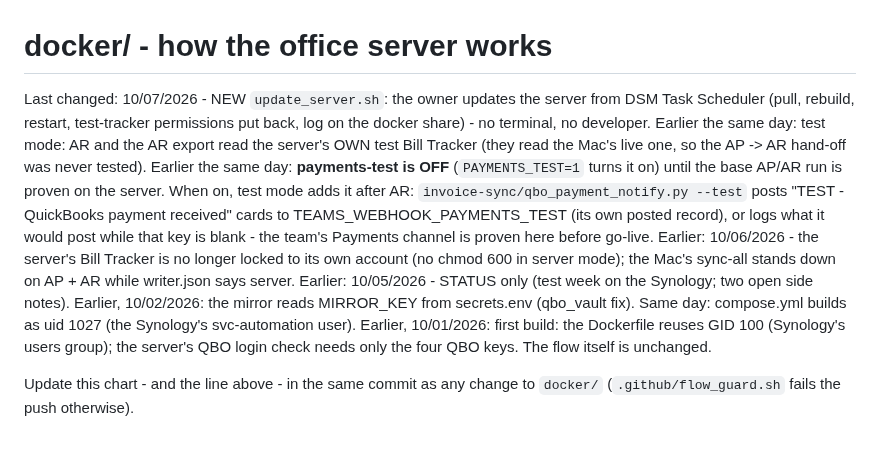
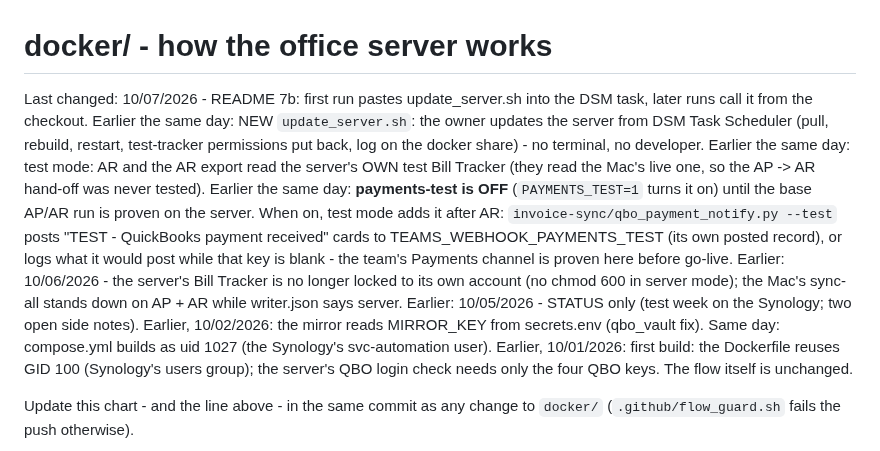
Before and after one commit to Ecarlo-Proficient/Claude-Report, a Markdown page: docker/FLOW.md, the part around the change. Rendered like a GitHub page.

```diff
--- a/docker/FLOW.md
+++ b/docker/FLOW.md
@@ -1,6 +1,6 @@
 # docker/ - how the office server works
 
-Last changed: 10/07/2026 - NEW `update_server.sh`: the owner updates the server from DSM Task Scheduler (pull, rebuild, restart, test-tracker permissions put back, log on the docker share) - no terminal, no developer. Earlier the same day: test mode: AR and the AR export read the server's OWN test Bill Tracker (they read the Mac's live one, so the AP -> AR hand-off was never tested). Earlier the same day: **payments-test is OFF** (`PAYMENTS_TEST=1` turns it on) until the base AP/AR run is proven on the server. When on, test mode adds it after AR: `invoice-sync/qbo_payment_notify.py --test` posts "TEST - QuickBooks payment received" cards to TEAMS_WEBHOOK_PAYMENTS_TEST (its own posted record), or logs what it would post while that key is blank - the team's Payments channel is proven here before go-live. Earlier: 10/06/2026 - the server's Bill Tracker is no longer locked to its own account (no chmod 600 in server mode); the Mac's sync-all stands down on AP + AR while writer.json says server. Earlier: 10/05/2026 - STATUS only (test week on the Synology; two open side notes). Earlier, 10/02/2026: the mirror reads MIRROR_KEY from secrets.env (qbo_vault fix). Same day: compose.yml builds as uid 1027 (the Synology's svc-automation user). Earlier, 10/01/2026: first build: the Dockerfile reuses GID 100 (Synology's users group); the server's QBO
+Last changed: 10/07/2026 - README 7b: first run pastes update_server.sh into the DSM task, later runs call it from the checkout. Earlier the same day: NEW `update_server.sh`: the owner updates the server from DSM Task Scheduler (pull, rebuild, restart, test-tracker permissions put back, log on the docker share) - no terminal, no developer. Earlier the same day: test mode: AR and the AR export read the server's OWN test Bill Tracker (they read the Mac's live one, so the AP -> AR hand-off was never tested). Earlier the same day: **payments-test is OFF** (`PAYMENTS_TEST=1` turns it on) until the base AP/AR run is proven on the server. When on, test mode adds it after AR: `invoice-sync/qbo_payment_notify.py --test` posts "TEST - QuickBooks payment received" cards to TEAMS_WEBHOOK_PAYMENTS_TEST (its own posted record), or logs what it would post while that key is blank - the team's Payments channel is proven here before go-live. Earlier: 10/06/2026 - the server's Bill Tracker is no longer locked to its own account (no chmod 600 in server mode); the Mac's sync-all stands down on AP + AR while writer.json says server. Earlier: 10/05/2026 - STATUS only (test week on the Synology; two open side notes). Earlier, 10/02/2026: the mirror reads MIRROR_KEY from secrets.env (qbo_vault fix). Same day: compose.yml builds as uid 1027 (the Synology's svc-automation user). Earlier, 10/01/2026: first build: the Dockerfile reuses GID 100 (Synology's users group); the server's QBO
 login check needs only the four QBO keys. The flow itself is unchanged.
 
 Update this chart - and the line above - in the same commit as any change to `docker/`
```
Also changed, not shown: docker/README.md (+4 -3 lines).
